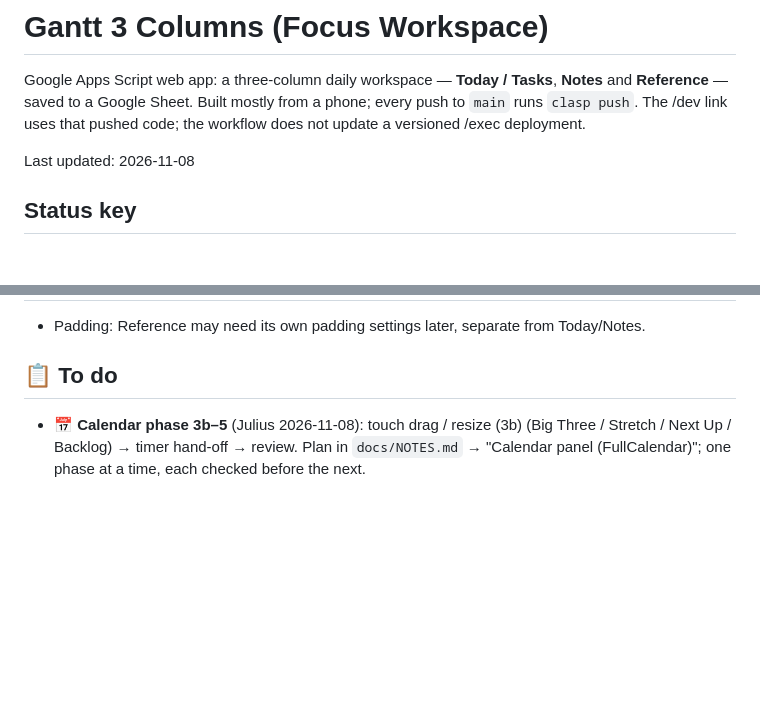
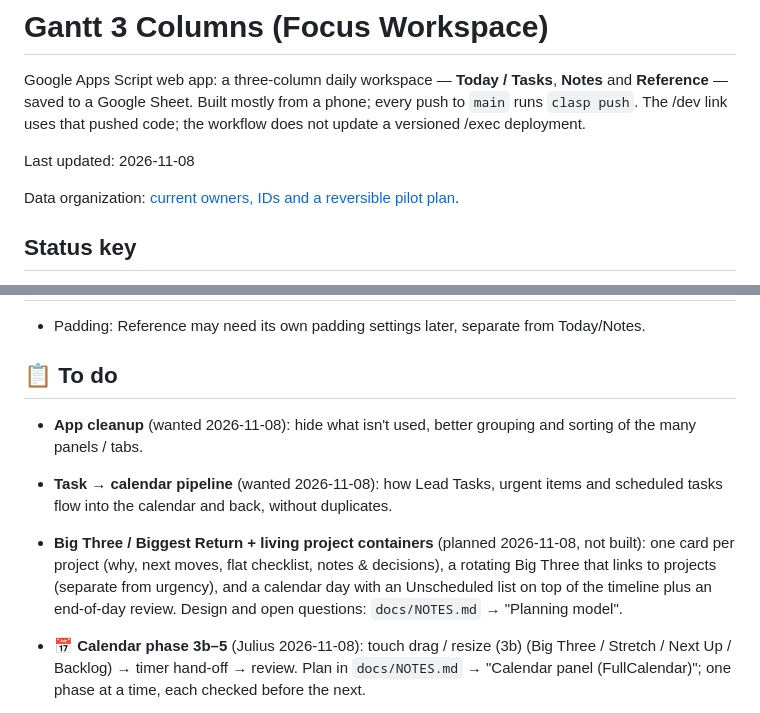
Before and after one commit to simtimj/Gantt-3-Columns, a Markdown page: README.md, 2 parts joined by grey strips. Drawn GitHub-style; blank space fills up the shorter version.

```diff
--- a/README.md
+++ b/README.md
@@ -3,6 +3,8 @@
 Google Apps Script web app: a three-column daily workspace — **Today / Tasks**, **Notes** and **Reference** — saved to a Google Sheet. Built mostly from a phone; every push to `main` runs `clasp push`. The /dev link uses that pushed code; the workflow does not update a versioned /exec deployment.
 
 Last updated: 2026-11-08
+
+Data organization: [current owners, IDs and a reversible pilot plan](docs/EFFICIENCY_DATA_MAP.md).
 
 ## Status key
 
@@ -513,6 +517,11 @@ Last updated: 2026-11-08
 
 ## 📋 To do
 
+- **App cleanup** (wanted 2026-11-08): hide what isn't used, better grouping and sorting of the many panels / tabs.
+- **Task → calendar pipeline** (wanted 2026-11-08): how Lead Tasks, urgent items and scheduled tasks flow into the calendar and back, without duplicates.
+
+- **Big Three / Biggest Return + living project containers** (planned 2026-11-08, not built): one card per project (why, next moves, flat checklist, notes & decisions), a rotating Big Three that links to projects (separate from urgency), and a calendar day with an Unscheduled list on top of the timeline plus an end-of-day review. Design and open questions: `docs/NOTES.md` → "Planning model".
+
 - **📅 Calendar phase 3b–5** (Julius 2026-11-08): touch drag / resize (3b) (Big Three / Stretch / Next Up / Backlog) → timer hand-off → review. Plan in `docs/NOTES.md` → "Calendar panel (FullCalendar)"; one phase at a time, each checked before the next.
 
 - **Pages over time** (Julius 2026-11-07): totals across days, e.g. pages this week / month, maybe per book.
```
Also changed, not shown: other parts of README.md (+17 -2 lines).
